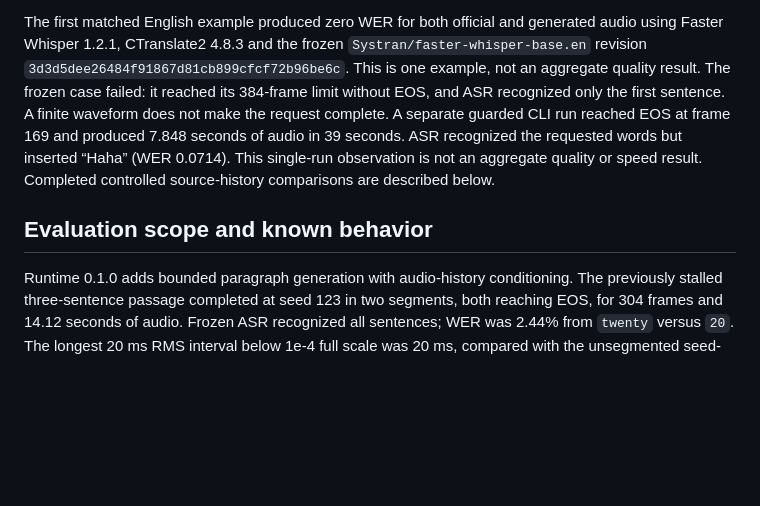
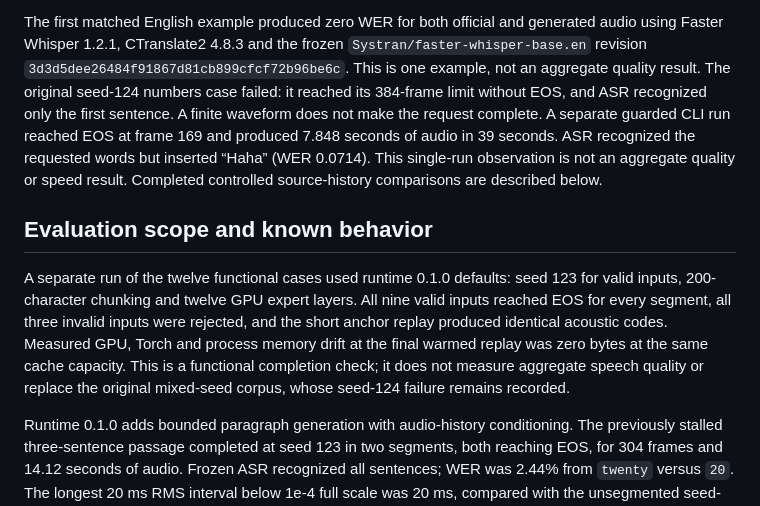
Before and after one commit to Eng-Ahmd/drama-3-windows, a Markdown page: docs/public/QUALITY.md, the part around the change. Drawn GitHub-style; blank space fills up the shorter version.

Commit message:
Record bounded-generation default-profile verification

```diff
--- a/docs/public/QUALITY.md
+++ b/docs/public/QUALITY.md
@@ -93,9 +93,11 @@ The first matched English example produced zero WER for both official and
 generated audio using Faster Whisper 1.2.1, CTranslate2 4.8.3 and the frozen
 `Systran/faster-whisper-base.en` revision
 `3d3d5dee26484f91867d81cb899cfcf72b96be6c`. This is one example, not an
-aggregate quality result. The frozen case failed: it reached its 384-frame limit without EOS, and ASR recognized only the first sentence. A finite waveform does not make the request complete. A separate guarded CLI run reached EOS at frame 169 and produced 7.848 seconds of audio in 39 seconds. ASR recognized the requested words but inserted “Haha” (WER 0.0714). This single-run observation is not an aggregate quality or speed result. Completed controlled source-history comparisons are described below.
+aggregate quality result. The original seed-124 numbers case failed: it reached its 384-frame limit without EOS, and ASR recognized only the first sentence. A finite waveform does not make the request complete. A separate guarded CLI run reached EOS at frame 169 and produced 7.848 seconds of audio in 39 seconds. ASR recognized the requested words but inserted “Haha” (WER 0.0714). This single-run observation is not an aggregate quality or speed result. Completed controlled source-history comparisons are described below.
 
 ## Evaluation scope and known behavior
+
+A separate run of the twelve functional cases used runtime 0.1.0 defaults: seed 123 for valid inputs, 200-character chunking and twelve GPU expert layers. All nine valid inputs reached EOS for every segment, all three invalid inputs were rejected, and the short anchor replay produced identical acoustic codes. Measured GPU, Torch and process memory drift at the final warmed replay was zero bytes at the same cache capacity. This is a functional completion check; it does not measure aggregate speech quality or replace the original mixed-seed corpus, whose seed-124 failure remains recorded.
 
 Runtime 0.1.0 adds bounded paragraph generation with audio-history conditioning.
 The previously stalled three-sentence passage completed at seed 123 in two
```
